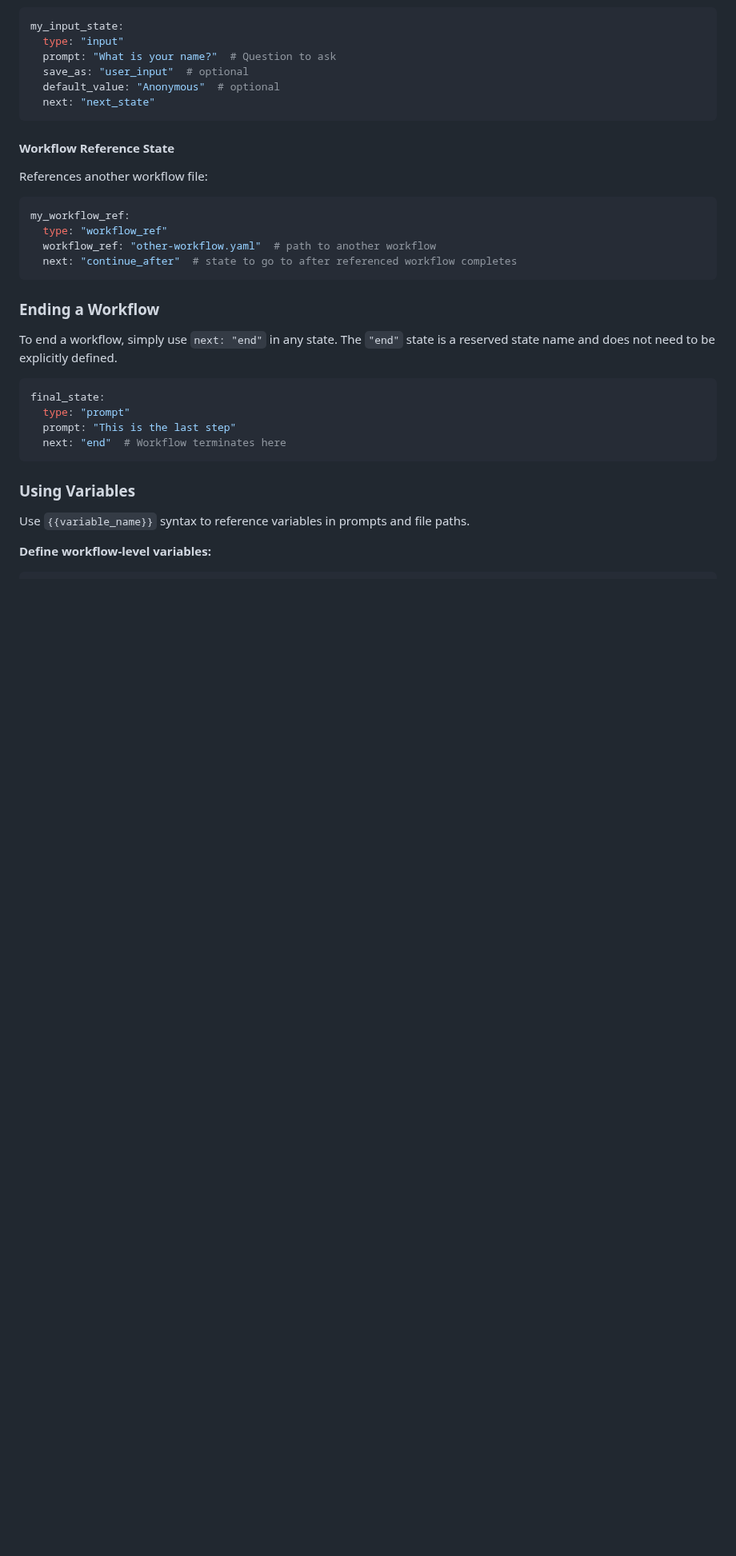
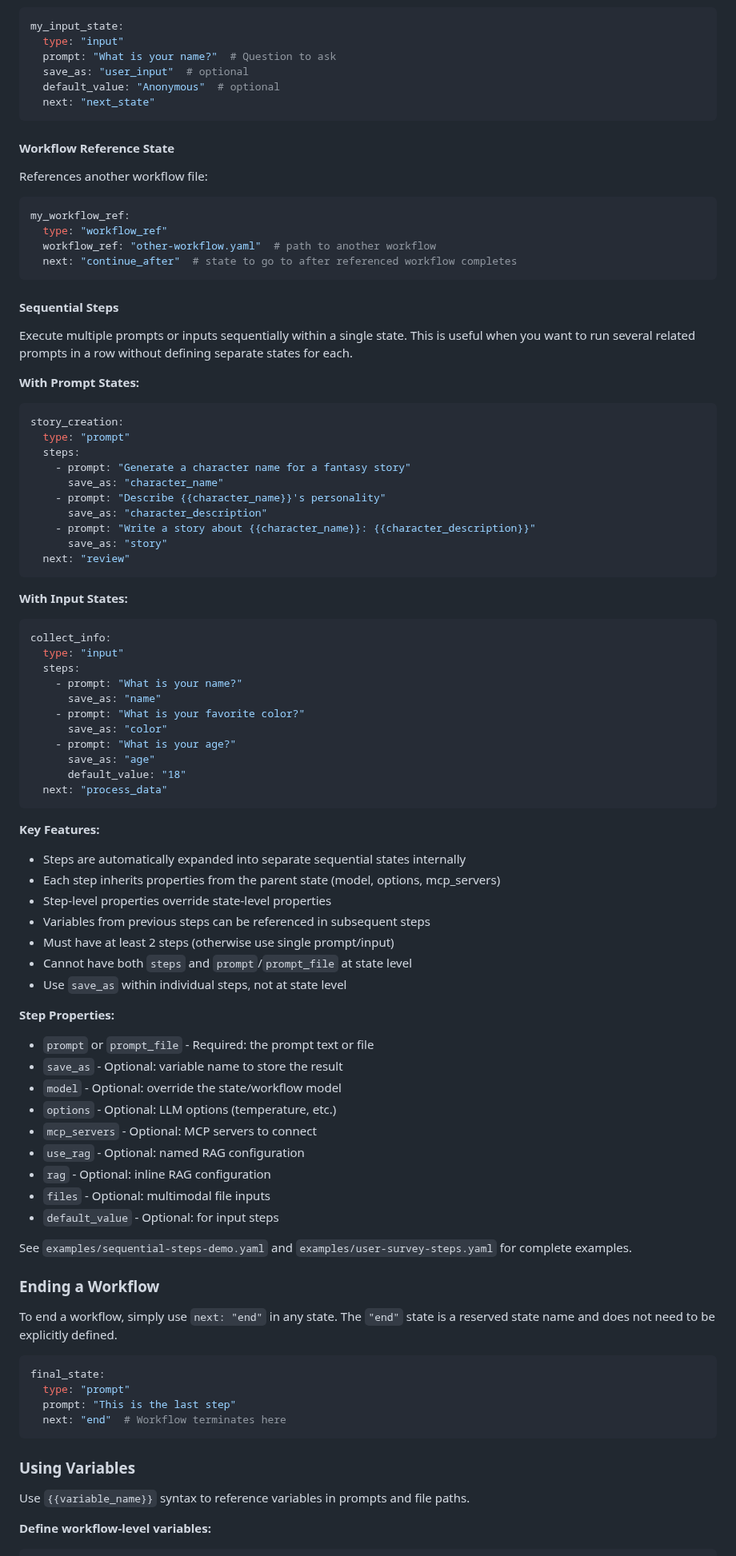
Before and after one commit to mtfuller/agentmech, a Markdown page: docs/USAGE.md, the part around the change. Shown at 80% size. Drawn GitHub-style; blank space fills up the shorter version.

Commit message:
Add comprehensive documentation for sequential steps feature
Co-authored-by: mtfuller <8827772+mtfuller@users.noreply.github.com>

````diff
--- a/docs/USAGE.md
+++ b/docs/USAGE.md
@@ -293,6 +293,60 @@ my_workflow_ref:
   workflow_ref: "other-workflow.yaml"  # path to another workflow
   next: "continue_after"  # state to go to after referenced workflow completes
 ```
+
+#### Sequential Steps
+Execute multiple prompts or inputs sequentially within a single state. This is useful when you want to run several related prompts in a row without defining separate states for each.
+
+**With Prompt States:**
+```yaml
+story_creation:
+  type: "prompt"
+  steps:
+    - prompt: "Generate a character name for a fantasy story"
+      save_as: "character_name"
+    - prompt: "Describe {{character_name}}'s personality"
+      save_as: "character_description"
+    - prompt: "Write a story about {{character_name}}: {{character_description}}"
+      save_as: "story"
+  next: "review"
+```
+
+**With Input States:**
+```yaml
+collect_info:
+  type: "input"
+  steps:
+    - prompt: "What is your name?"
+      save_as: "name"
+    - prompt: "What is your favorite color?"
+      save_as: "color"
+    - prompt: "What is your age?"
+      save_as: "age"
+      default_value: "18"
+  next: "process_data"
+```
+
+**Key Features:**
+- Steps are automatically expanded into separate sequential states internally
+- Each step inherits properties from the parent state (model, options, mcp_servers)
+- Step-level properties override state-level properties
+- Variables from previous steps can be referenced in subsequent steps
+- Must have at least 2 steps (otherwise use single prompt/input)
+- Cannot have both `steps` and `prompt`/`prompt_file` at state level
+- Use `save_as` within individual steps, not at state level
+
+**Step Properties:**
+- `prompt` or `prompt_file` - Required: the prompt text or file
+- `save_as` - Optional: variable name to store the result
+- `model` - Optional: override the state/workflow model
+- `options` - Optional: LLM options (temperature, etc.)
+- `mcp_servers` - Optional: MCP servers to connect
+- `use_rag` - Optional: named RAG configuration
+- `rag` - Optional: inline RAG configuration
+- `files` - Optional: multimodal file inputs
+- `default_value` - Optional: for input steps
+
+See `examples/sequential-steps-demo.yaml` and `examples/user-survey-steps.yaml` for complete examples.
 
 ### Ending a Workflow
 
````
